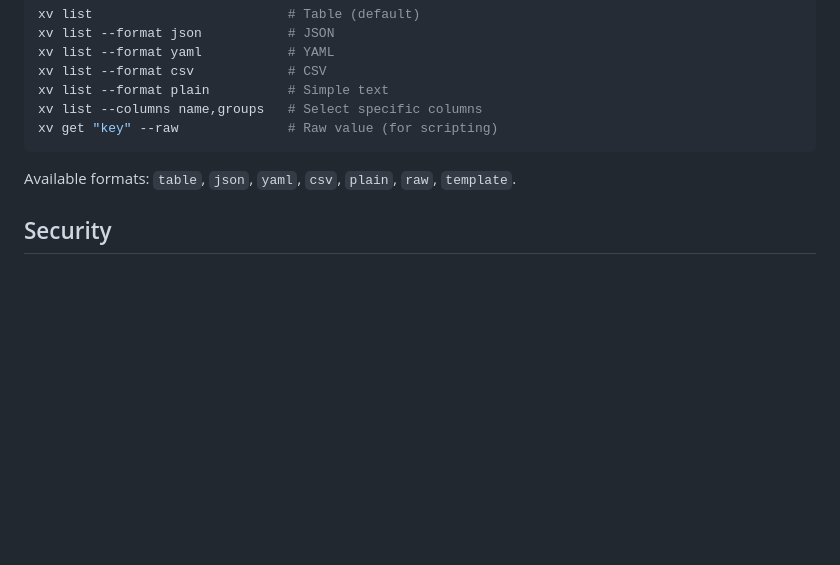
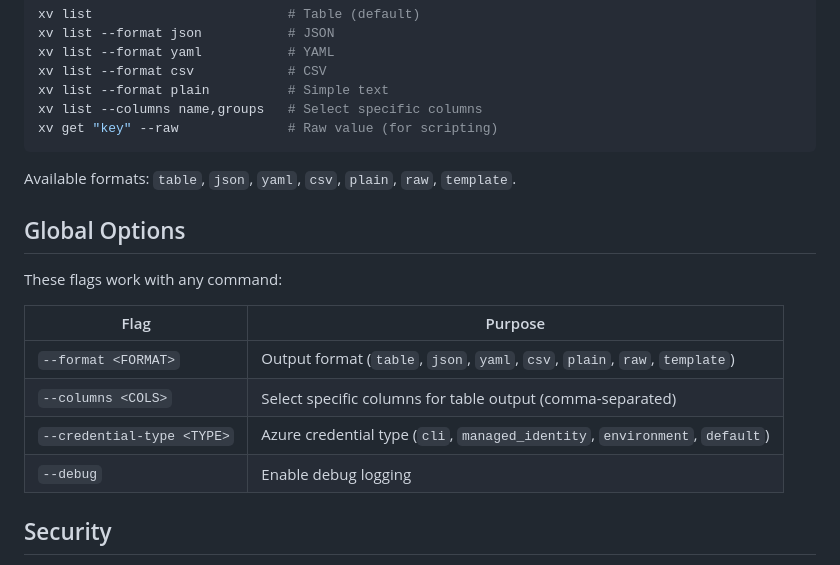
Before and after one commit to bziobnic/crosstache, a Markdown page: README.md, the part around the change. Drawn GitHub-style; blank space fills up the shorter version.

Commit message:
docs: add global options reference table
Co-Authored-By: Claude Opus 4.6 <noreply@anthropic.com>

```diff
--- a/README.md
+++ b/README.md
@@ -293,6 +293,17 @@ xv get "key" --raw              # Raw value (for scripting)
 
 Available formats: `table`, `json`, `yaml`, `csv`, `plain`, `raw`, `template`.
 
+## Global Options
+
+These flags work with any command:
+
+| Flag | Purpose |
+|------|---------|
+| `--format <FORMAT>` | Output format (`table`, `json`, `yaml`, `csv`, `plain`, `raw`, `template`) |
+| `--columns <COLS>` | Select specific columns for table output (comma-separated) |
+| `--credential-type <TYPE>` | Azure credential type (`cli`, `managed_identity`, `environment`, `default`) |
+| `--debug` | Enable debug logging |
+
 ## Security
 
 - Secret values are zeroized from memory after use (`zeroize` crate)
```
